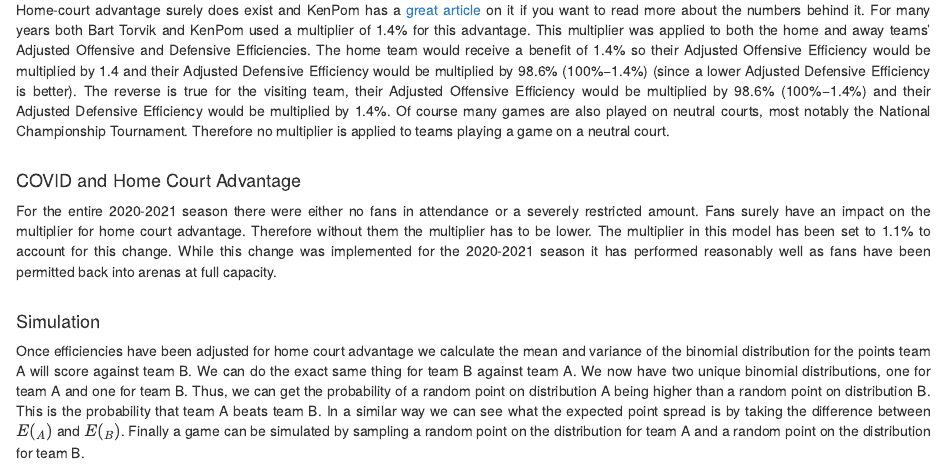
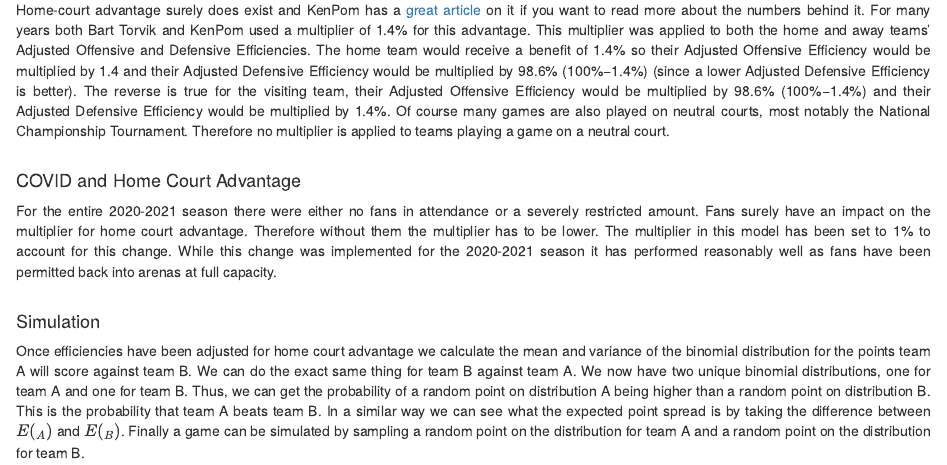
Before and after one commit to DSchof1/CBB-Stats, an R Markdown document (Binomial Methodology.Rmd): the page in a window 1100 px wide, from 3330 px down. Rendered offline with R 4.5, knitr and Pandoc, with nearby package versions.

Commit message:
Quick number fix

```diff
--- a/Binomial Methodology.Rmd
+++ b/Binomial Methodology.Rmd
@@ -181,7 +181,7 @@ where:
 
 <h4> COVID and Home Court Advantage </h4>
 
-<div style="text-align:justify;"> For the entire 2020-2021 season there were either no fans in attendance or a severely restricted amount. Fans surely have an impact on the multiplier for home court advantage. Therefore without them the multiplier has to be lower. The multiplier in this model has been set to 1.1% to account for this change. While this change was implemented for the 2020-2021 season it has performed reasonably well as fans have been permitted back into arenas at full capacity. </div>
+<div style="text-align:justify;"> For the entire 2020-2021 season there were either no fans in attendance or a severely restricted amount. Fans surely have an impact on the multiplier for home court advantage. Therefore without them the multiplier has to be lower. The multiplier in this model has been set to 1% to account for this change. While this change was implemented for the 2020-2021 season it has performed reasonably well as fans have been permitted back into arenas at full capacity. </div>
 
 &nbsp;
 
```
Also changed, not shown: Script.R (+0 -2 lines).
